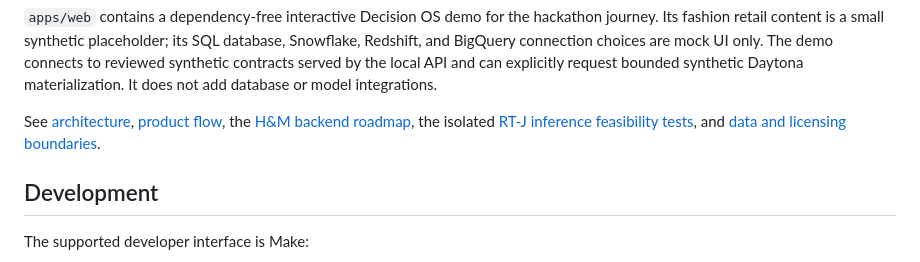
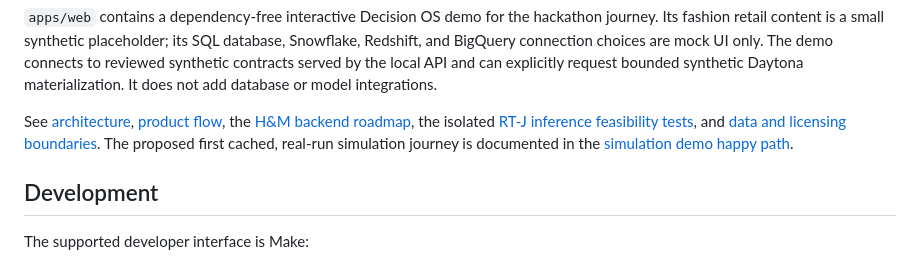
Before and after one commit to billlyzhaoyh/structure-agents, a Markdown page: README.md, the part around the change. Rendered like a GitHub page.

Commit message:
docs: design cached simulation demo path

```diff
--- a/README.md
+++ b/README.md
@@ -61,7 +61,9 @@ synthetic Daytona materialization. It does not add database or model integration
 See [architecture](docs/architecture.md), [product flow](docs/product-flow.md), the
 [H&M backend roadmap](docs/backend-roadmap.md), the isolated
 [RT-J inference feasibility tests](docs/rtj-inference-feasibility.md), and
-[data and licensing boundaries](docs/data-and-licensing.md).
+[data and licensing boundaries](docs/data-and-licensing.md). The proposed first cached,
+real-run simulation journey is documented in the
+[simulation demo happy path](docs/simulation-demo-happy-path.md).
 
 ## Development
 
```
Also changed, not shown: docs/simulation-demo-happy-path.md (added, +186 -0 lines).
